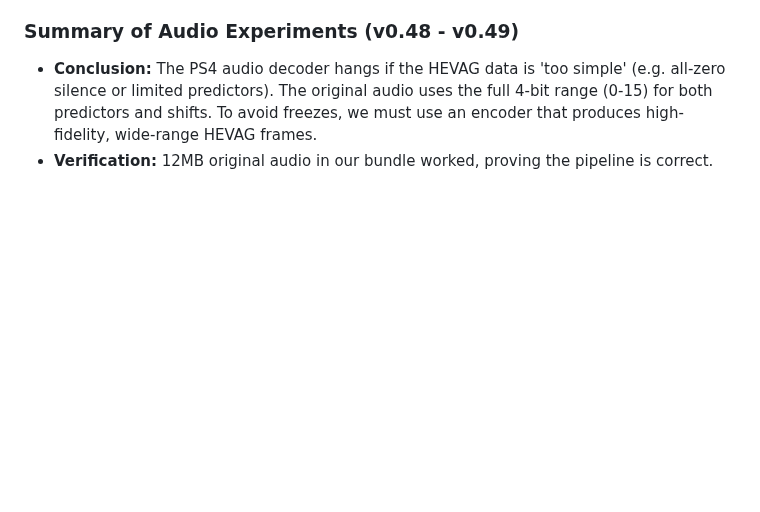
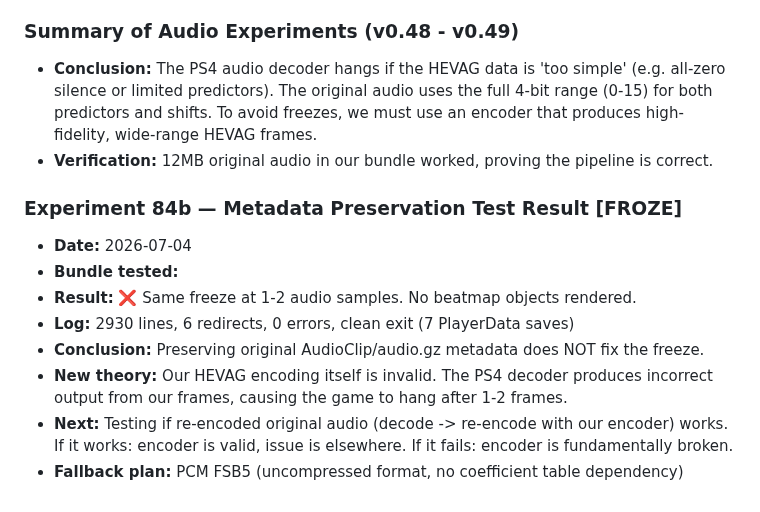
Before and after one commit to free5ty1e/BeatSaberPcCustomSongToPs4InstallConverter, a Markdown page: .ai_memory/beat-saber-ps4-custom-songs/experiment_log.md, the part around the change. Drawn GitHub-style; blank space fills up the shorter version.

Commit message:
Experiment 84b results

```diff
--- a/.ai_memory/beat-saber-ps4-custom-songs/experiment_log.md
+++ b/.ai_memory/beat-saber-ps4-custom-songs/experiment_log.md
@@ -1217,3 +1217,17 @@ Before building v0.35, I analyzed the difference between the original file and `
 ### Summary of Audio Experiments (v0.48 - v0.49)
 - **Conclusion:** The PS4 audio decoder hangs if the HEVAG data is 'too simple' (e.g. all-zero silence or limited predictors). The original audio uses the full 4-bit range (0-15) for both predictors and shifts. To avoid freezes, we must use an encoder that produces high-fidelity, wide-range HEVAG frames.
 - **Verification:** 12MB original audio in our bundle worked, proving the pipeline is correct.
+
+
+### Experiment 84b — Metadata Preservation Test Result [FROZE]
+- **Date:** 2026-07-04
+- **Bundle tested:**
+- **Result:** ❌ Same freeze at 1-2 audio samples. No beatmap objects rendered.
+- **Log:** 2930 lines, 6 redirects, 0 errors, clean exit (7 PlayerData saves)
+- **Conclusion:** Preserving original AudioClip/audio.gz metadata does NOT fix the freeze.
+- **New theory:** Our HEVAG encoding itself is invalid. The PS4 decoder produces incorrect
+  output from our frames, causing the game to hang after 1-2 frames.
+- **Next:** Testing if re-encoded original audio (decode -> re-encode with our encoder) works.
+  If it works: encoder is valid, issue is elsewhere.
+  If it fails: encoder is fundamentally broken.
+- **Fallback plan:** PCM FSB5 (uncompressed format, no coefficient table dependency)
```
